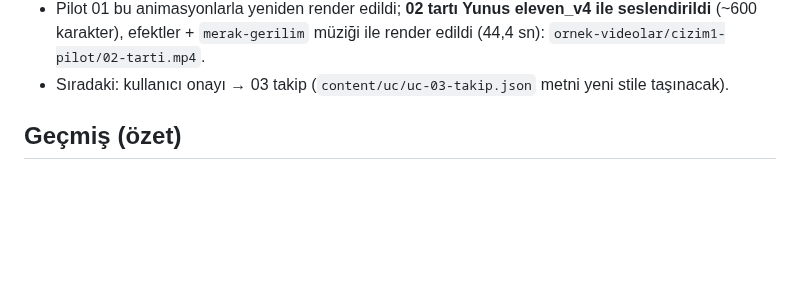
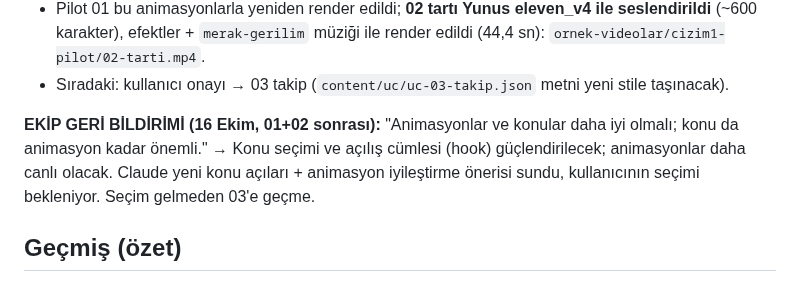
Before and after one commit to mervenurenul1-prog/Deneme-video-, a Markdown page: CLAUDE.md, the part around the change. Rendered like a GitHub page; blank space fills up the shorter version.

Commit message:
Not: ekip geri bildirimi (konu ve animasyon güçlendirilecek)
Co-Authored-By: Claude Opus 5.5 <noreply@anthropic.com>
Claude-Session: https://claude.ai/code/session_01FzTeXhW6CCDSc2QKtr8Wgs

```diff
--- a/CLAUDE.md
+++ b/CLAUDE.md
@@ -76,6 +76,10 @@ pilot bununla yeniden render edildi. **Tartı ve sonraki tüm videolar `"music":
 - Pilot 01 bu animasyonlarla yeniden render edildi; **02 tartı Yunus eleven_v4 ile seslendirildi** (~600 karakter),
   efektler + `merak-gerilim` müziği ile render edildi (44,4 sn): `ornek-videolar/cizim1-pilot/02-tarti.mp4`.
 - Sıradaki: kullanıcı onayı → 03 takip (`content/uc/uc-03-takip.json` metni yeni stile taşınacak).
+
+**EKİP GERİ BİLDİRİMİ (16 Ekim, 01+02 sonrası):** "Animasyonlar ve konular daha iyi olmalı; konu da animasyon
+kadar önemli." → Konu seçimi ve açılış cümlesi (hook) güçlendirilecek; animasyonlar daha canlı olacak. Claude yeni
+konu açıları + animasyon iyileştirme önerisi sundu, kullanıcının seçimi bekleniyor. Seçim gelmeden 03'e geçme.
 
 ## Geçmiş (özet)
 Çizim v1 → v2 (gerçekçi karakter) → v3 (Zack kurgusu) → 3D kadın (ekip görüntüyü beğendi, sesten emin
```
